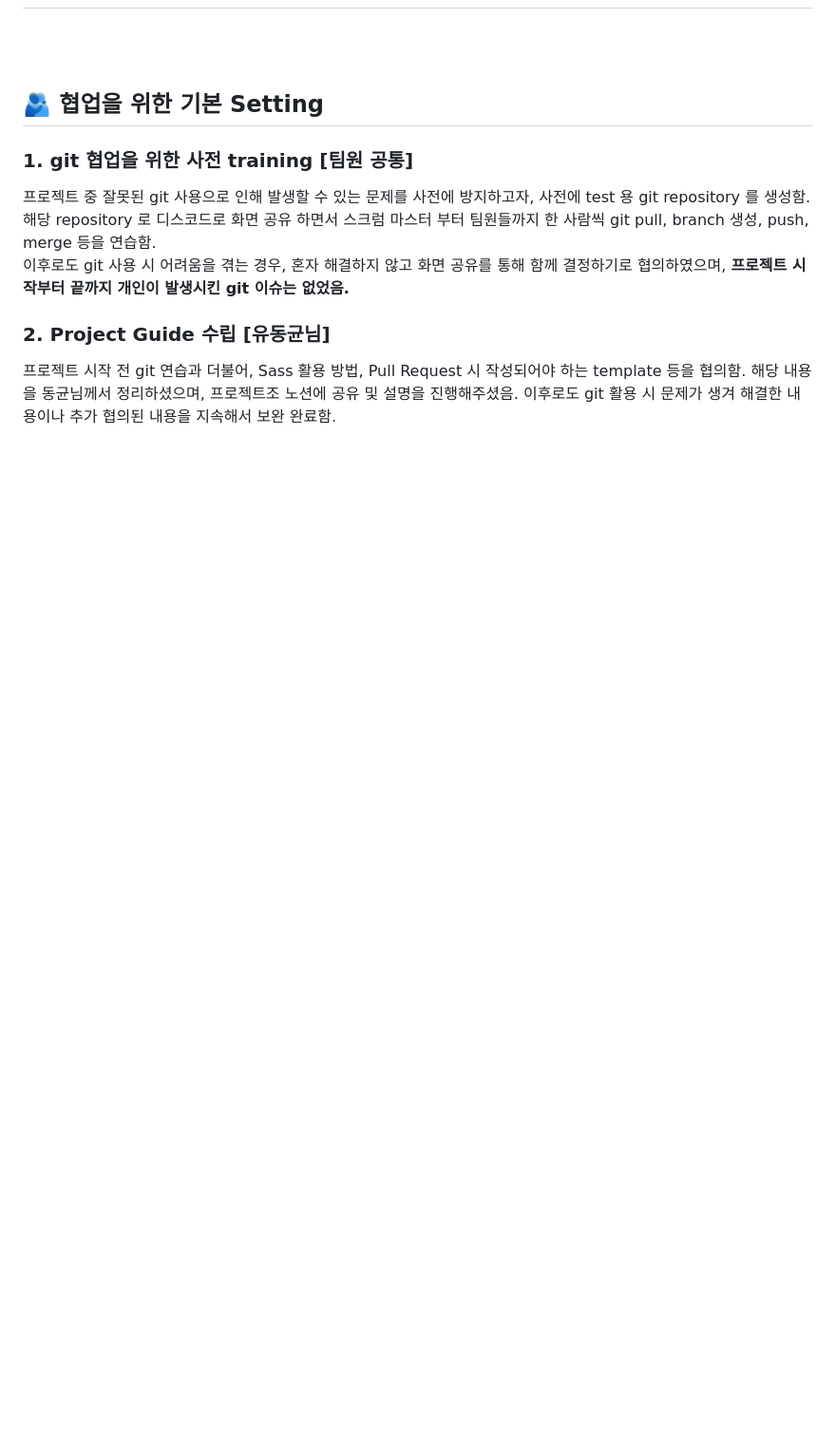
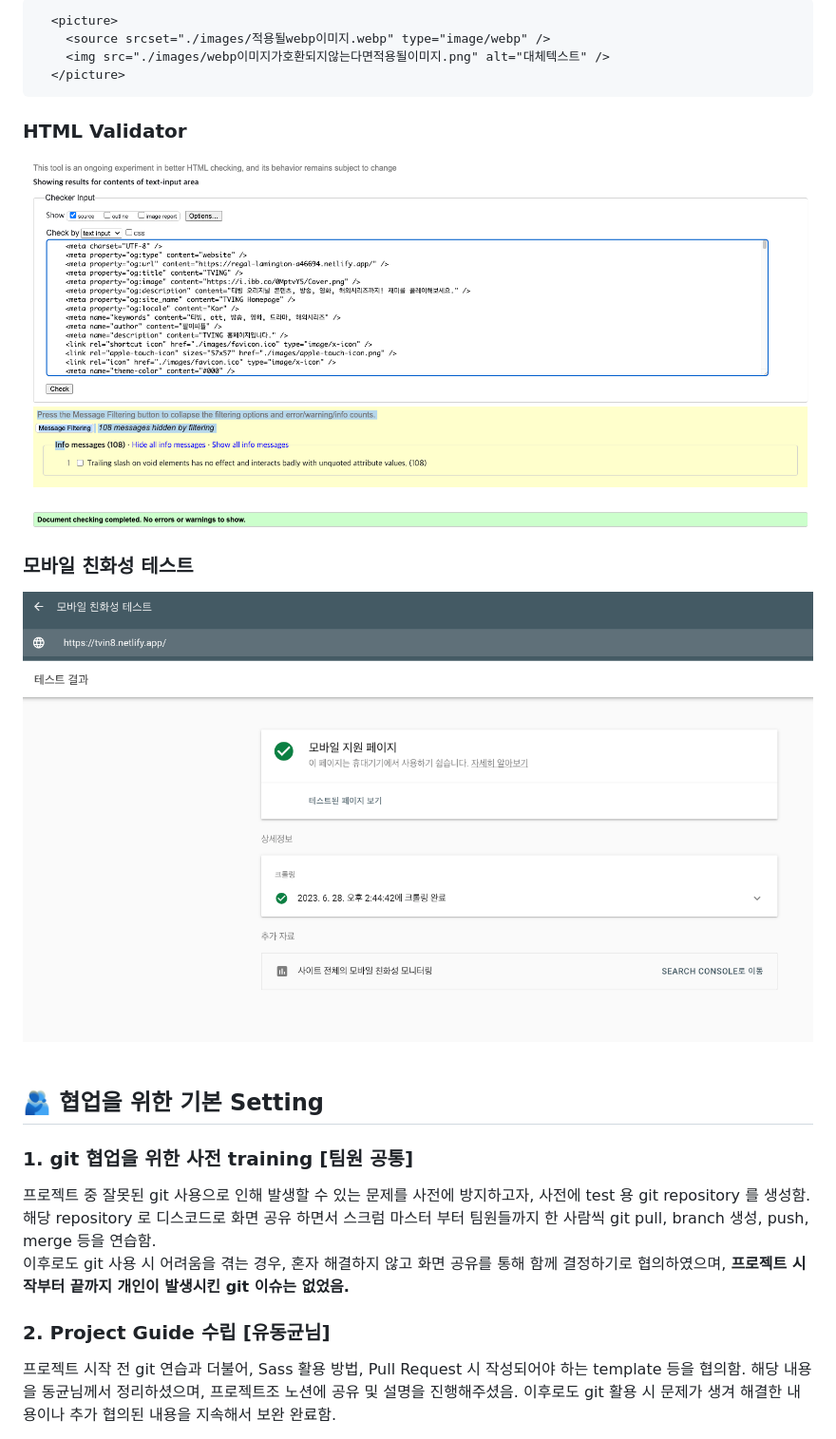
Before and after one commit to dani-day/ott-party, a Markdown page: README.md, the part around the change printed below. Shown: that part at 95% size. Drawn GitHub-style; pictures changed too: assets/mobileTest.png (added), assets/validationHtml.png (added); blank space fills up the shorter version.

Commit message:
readme 에 사이트 성능 검사 결과 첨부

````diff
--- a/README.md
+++ b/README.md
@@ -46,3 +60,17 @@ https://tvin8.netlify.app/
+```
+  <picture>
+    <source srcset="./images/적용될webp이미지.webp" type="image/webp" />
+    <img src="./images/webp이미지가호환되지않는다면적용될이미지.png" alt="대체텍스트" />
+  </picture>
+```
+
+### HTML Validator
+
+![](./assets/validationHtml.png)
+
+### 모바일 친화성 테스트
+
+![](./assets/mobileTest.png)
 <br><br>
 
 ## 🫂 협업을 위한 기본 Setting
````
Also changed, not shown: other parts of README.md (+14 -0 lines), assets/afterDesktop.png (added), assets/afterMobile.png (added), assets/beforeDesktop.png (added), assets/beforeMobile.png (added).
